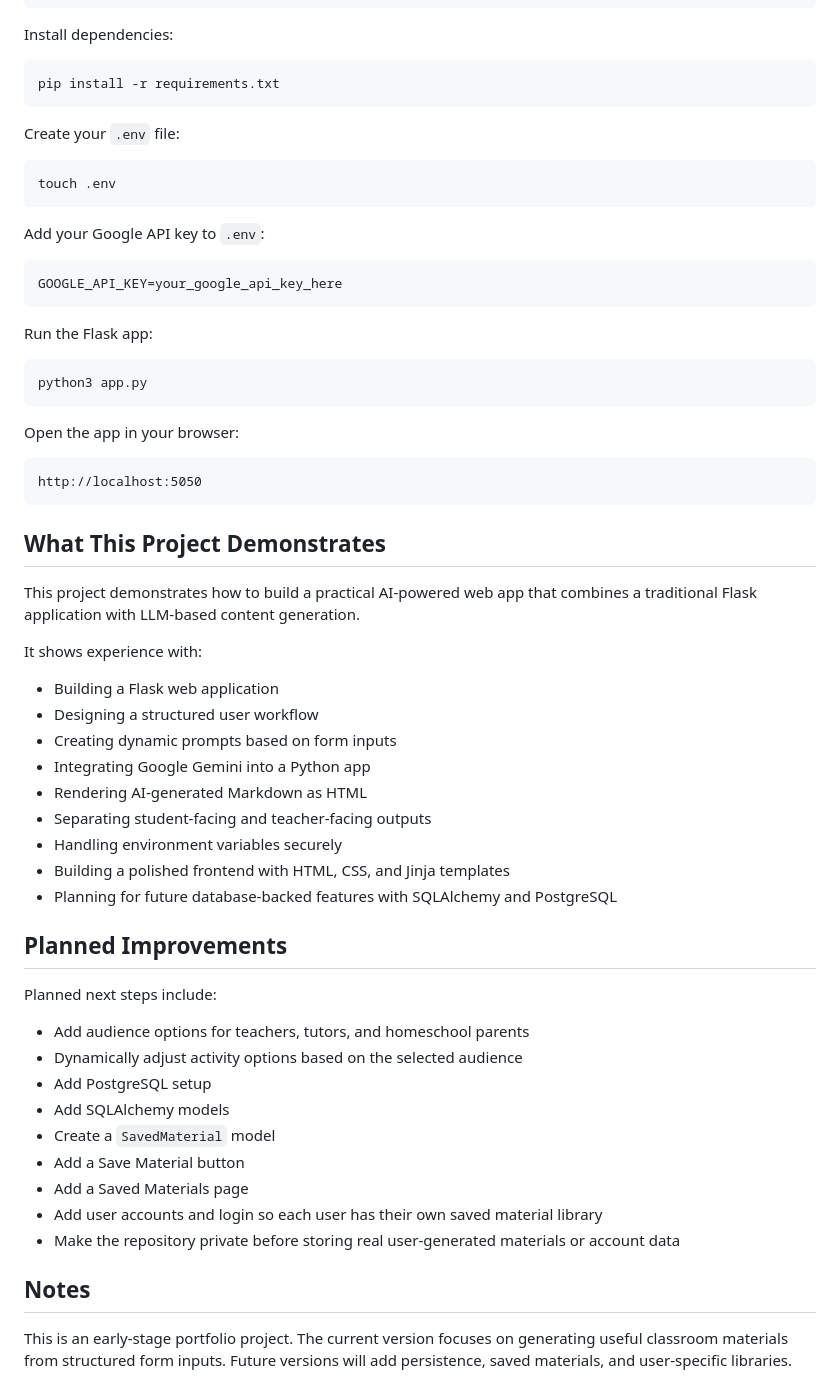
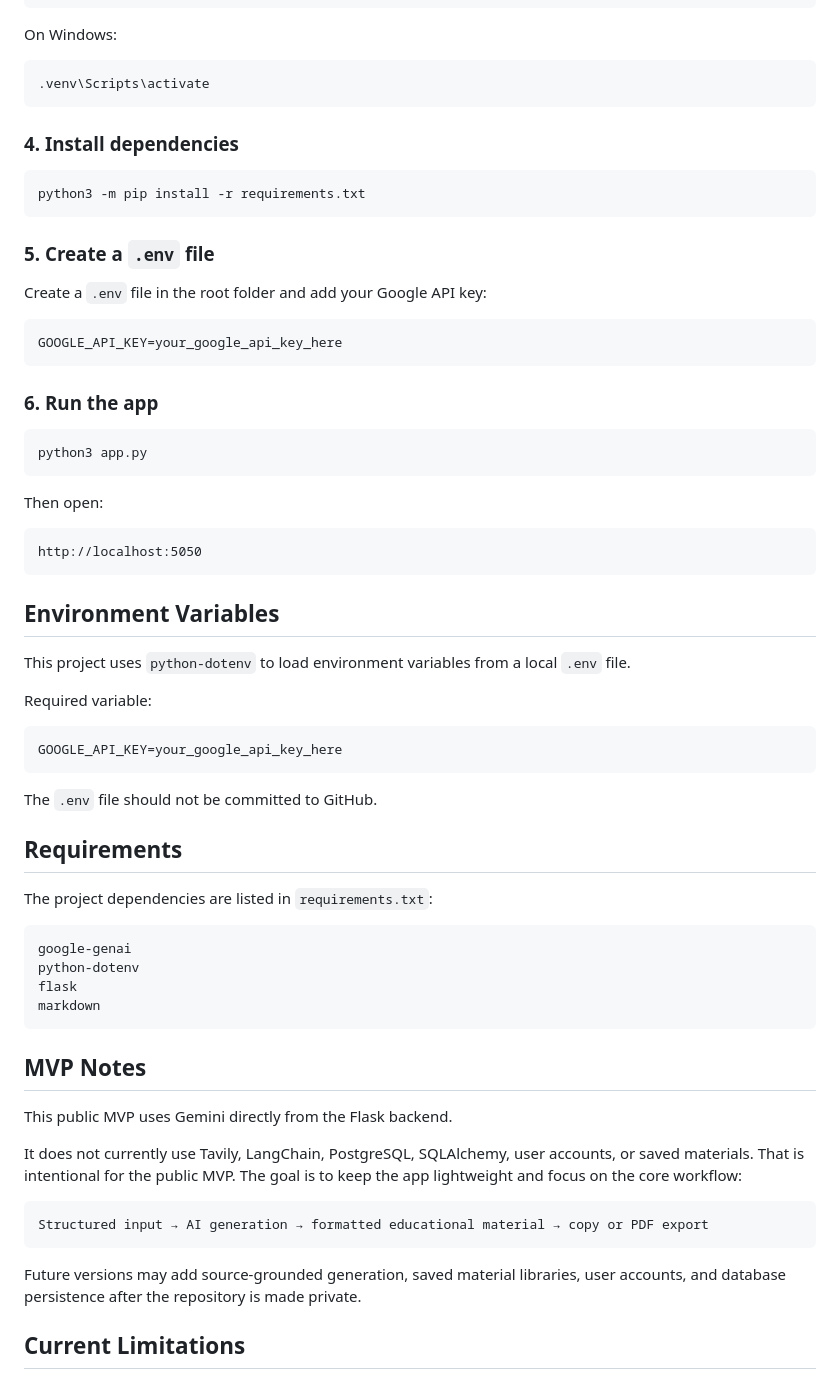
Before and after one commit to ravibkjoshi/lesson-forge-ai, a Markdown page: README.MD, the part around one of its changes. Rendered like a GitHub page.

````diff
--- a/README.MD
+++ b/README.MD
@@ -153,66 +156,72 @@ python3 -m venv .venv
 source .venv/bin/activate
 ```
 
-Install dependencies:
+On Windows:
 
 ```bash
-pip install -r requirements.txt
+.venv\Scripts\activate
 ```
 
-Create your `.env` file:
+### 4. Install dependencies
 
 ```bash
-touch .env
+python3 -m pip install -r requirements.txt
 ```
 
-Add your Google API key to `.env`:
+### 5. Create a `.env` file
 
-```env
+Create a `.env` file in the root folder and add your Google API key:
+
+```bash
 GOOGLE_API_KEY=your_google_api_key_here
 ```
 
-Run the Flask app:
+### 6. Run the app
 
 ```bash
 python3 app.py
 ```
 
-Open the app in your browser:
+Then open:
 
 ```text
 http://localhost:5050
 ```
 
-## What This Project Demonstrates
+## Environment Variables
 
-This project demonstrates how to build a practical AI-powered web app that combines a traditional Flask application with LLM-based content generation.
+This project uses `python-dotenv` to load environment variables from a local `.env` file.
 
-It shows experience with:
+Required variable:
 
-* Building a Flask web application
-* Designing a structured user workflow
-* Creating dynamic prompts based on form inputs
-* Integrating Google Gemini into a Python app
-* Rendering AI-generated Markdown as HTML
-* Separating student-facing and teacher-facing outputs
-* Handling environment variables securely
-* Building a polished frontend with HTML, CSS, and Jinja templates
-* Planning for future database-backed features with SQLAlchemy and PostgreSQL
+```bash
+GOOGLE_API_KEY=your_google_api_key_here
+```
 
-## Planned Improvements
+The `.env` file should not be committed to GitHub.
 
-Planned next steps include:
+## Requirements
 
-* Add audience options for teachers, tutors, and homeschool parents
-* Dynamically adjust activity options based on the selected audience
-* Add PostgreSQL setup
-* Add SQLAlchemy models
-* Create a `SavedMaterial` model
-* Add a Save Material button
-* Add a Saved Materials page
-* Add user accounts and login so each user has their own saved material library
-* Make the repository private before storing real user-generated materials or account data
+The project dependencies are listed in `requirements.txt`:
 
-## Notes
+```text
+google-genai
+python-dotenv
+flask
+markdown
+```
 
-This is an early-stage portfolio project. The current version focuses on generating useful classroom materials from structured form inputs. Future versions will add persistence, saved materials, and user-specific libraries.
+## MVP Notes
+
+This public MVP uses Gemini directly from the Flask backend.
+
+It does not currently use Tavily, LangChain, PostgreSQL, SQLAlchemy, user accounts, or saved materials. That is intentional for the public MVP. The goal is to keep the app lightweight and focus on the core workflow:
+
+```text
+Structured input → AI generation → formatted educational material → copy or PDF export
+```
+
+Future versions may add source-grounded generation, saved material libraries, user accounts, and database persistence after the repository is made private.
+
+## Current Limitations
+
````
Also changed, not shown: other parts of README.MD (+119 -92 lines).
